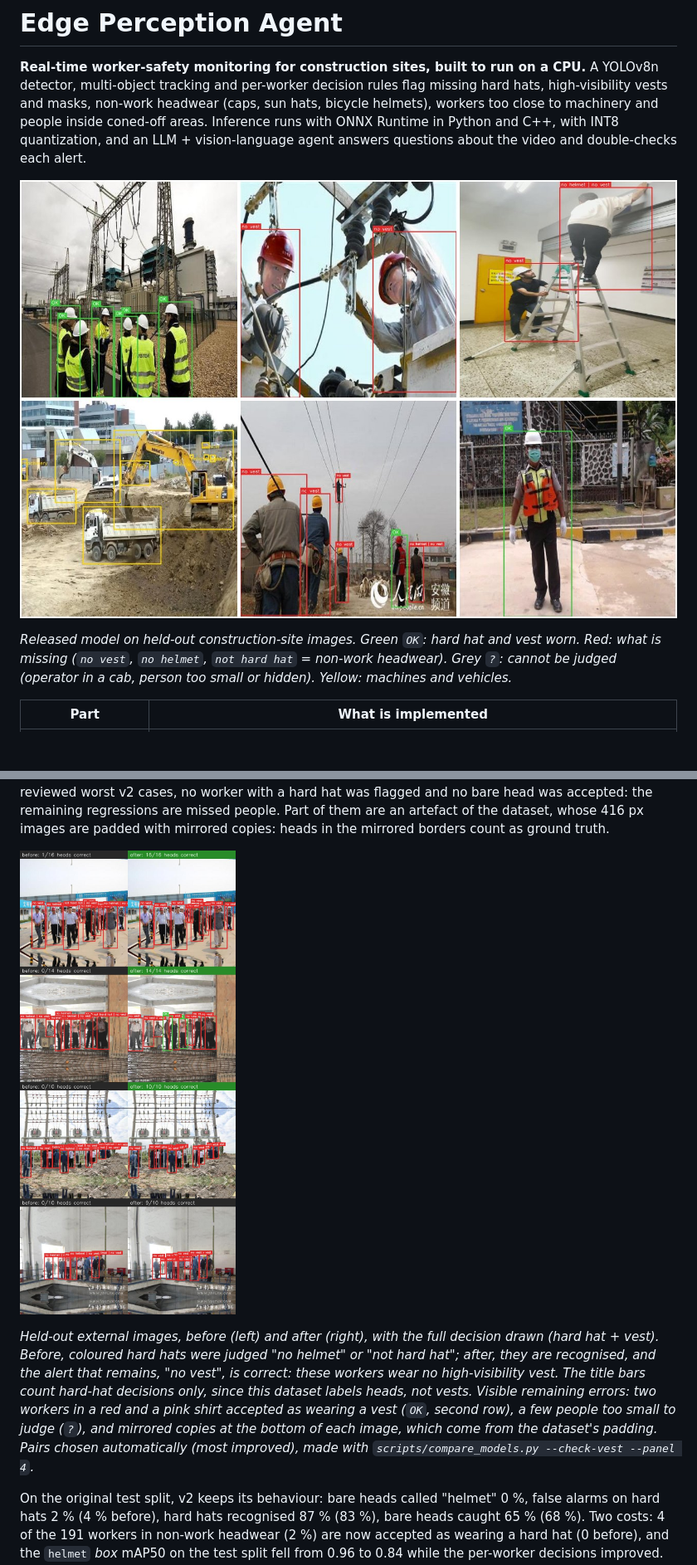
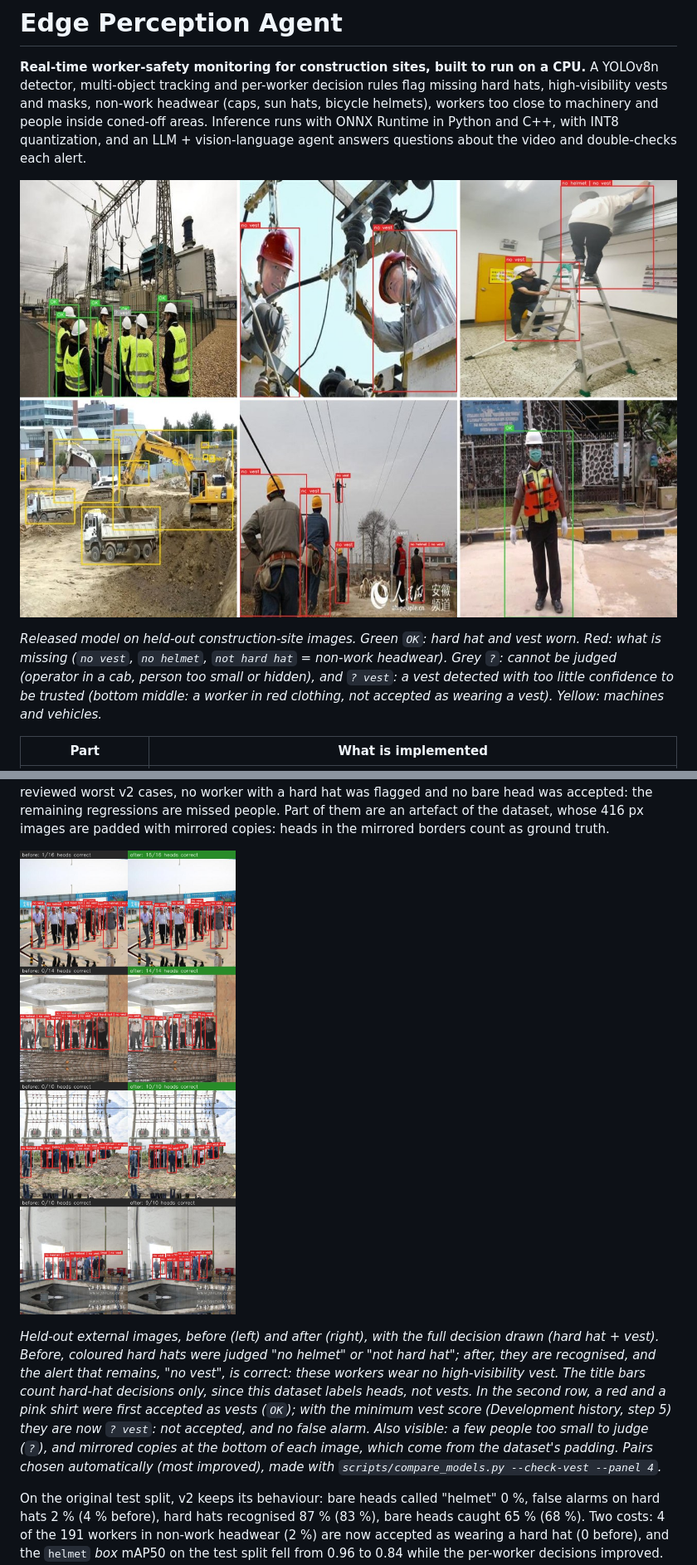
Before and after one commit to MerouaBelhi/edge-perception-agent, a Markdown page: README.md, 2 parts joined by grey strips. Shown at 83% size. GitHub-like rendering; pictures changed too: assets/before_after.jpg, assets/results_panel.jpg; blank space fills up the shorter version.

Commit message:
Vest accepted only from score 0.6: coloured shirts were taken for vests. Measured trade-off, new figures, history step 5

```diff
--- a/README.md
+++ b/README.md
@@ -4,7 +4,7 @@
 
 ![results on construction-site images](assets/results_panel.jpg)
 
-*Released model on held-out construction-site images. Green `OK`: hard hat and vest worn. Red: what is missing (`no vest`, `no helmet`, `not hard hat` = non-work headwear). Grey `?`: cannot be judged (operator in a cab, person too small or hidden). Yellow: machines and vehicles.*
+*Released model on held-out construction-site images. Green `OK`: hard hat and vest worn. Red: what is missing (`no vest`, `no helmet`, `not hard hat` = non-work headwear). Grey `?`: cannot be judged (operator in a cab, person too small or hidden), and `? vest`: a vest detected with too little confidence to be trusted (bottom middle: a worker in red clothing, not accepted as wearing a vest). Yellow: machines and vehicles.*
 
 | Part | What is implemented |
 |---|---|
@@ -90,7 +92,7 @@ Fix (`scripts/prepare_hardhat.py`): 500 images were set aside first and never tr
 
 ![before / after on held-out external images](assets/before_after.jpg)
 
-*Held-out external images, before (left) and after (right), with the full decision drawn (hard hat + vest). Before, coloured hard hats were judged "no helmet" or "not hard hat"; after, they are recognised, and the alert that remains, "no vest", is correct: these workers wear no high-visibility vest. The title bars count hard-hat decisions only, since this dataset labels heads, not vests. Visible remaining errors: two workers in a red and a pink shirt accepted as wearing a vest (`OK`, second row), a few people too small to judge (`?`), and mirrored copies at the bottom of each image, which come from the dataset's padding. Pairs chosen automatically (most improved), made with `scripts/compare_models.py --check-vest --panel 4`.*
+*Held-out external images, before (left) and after (right), with the full decision drawn (hard hat + vest). Before, coloured hard hats were judged "no helmet" or "not hard hat"; after, they are recognised, and the alert that remains, "no vest", is correct: these workers wear no high-visibility vest. The title bars count hard-hat decisions only, since this dataset labels heads, not vests. In the second row, a red and a pink shirt were first accepted as vests (`OK`); with the minimum vest score (*Development history*, step 5) they are now `? vest`: not accepted, and no false alarm. Also visible: a few people too small to judge (`?`), and mirrored copies at the bottom of each image, which come from the dataset's padding. Pairs chosen automatically (most improved), made with `scripts/compare_models.py --check-vest --panel 4`.*
 
 On the original test split, v2 keeps its behaviour: bare heads called "helmet" 0 %, false alarms on hard hats 2 % (4 % before), hard hats recognised 87 % (83 %), bare heads caught 65 % (68 %). Two costs: 4 of the 191 workers in non-work headwear (2 %) are now accepted as wearing a hard hat (0 before), and the `helmet` *box* mAP50 on the test split fell from 0.96 to 0.84 while the per-worker decisions improved. With 16k extra hard hats in training, the helmet class became more permissive and partly learned the external dataset's box style (see the control experiment below).
 
```
Also changed, not shown: other parts of README.md (+16 -3 lines), results/eval_test_v2.md (+2 -2 lines), results/eval_test_v2_int8.md (+3 -3 lines), results/eval_vest_sweep.md (added, +58 -0 lines), 6 other files.
